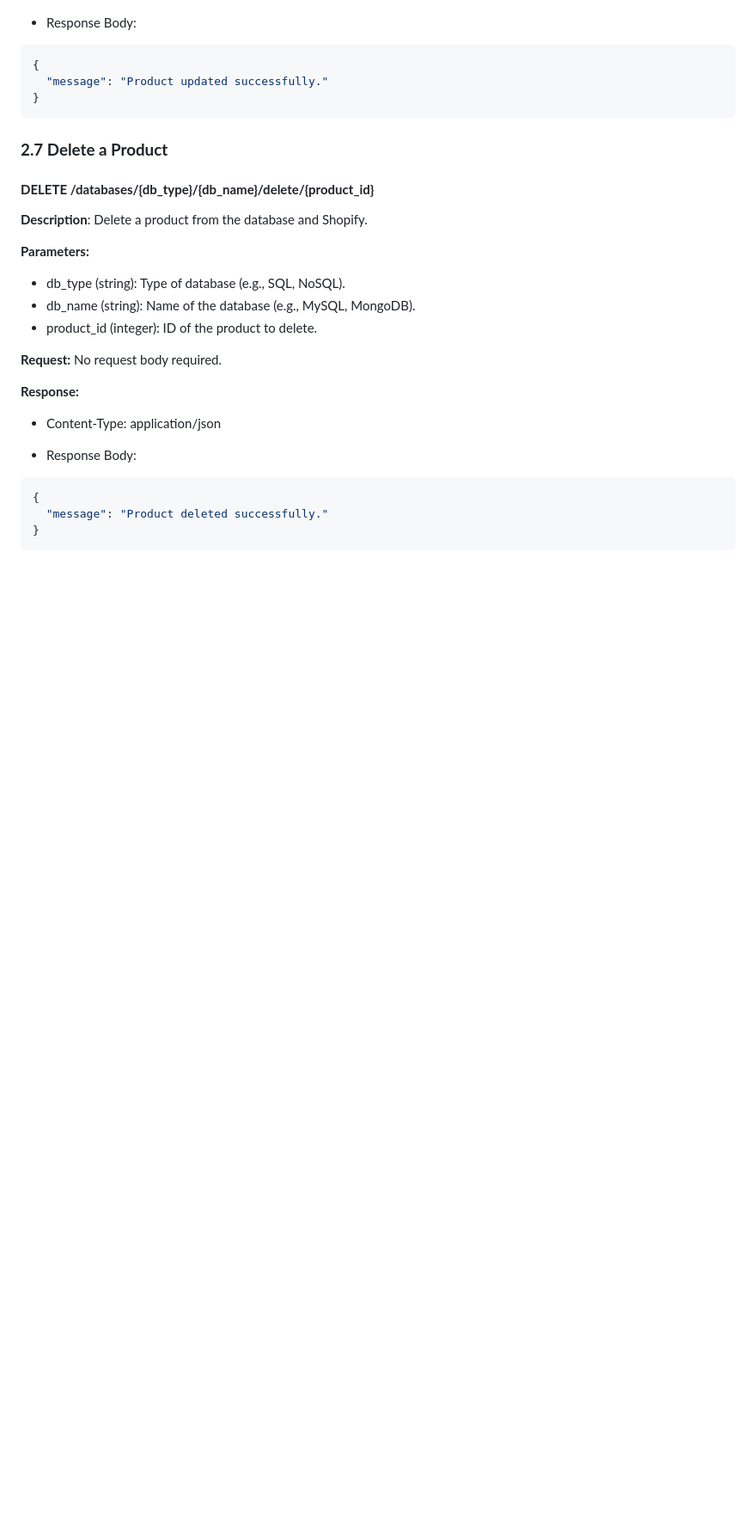
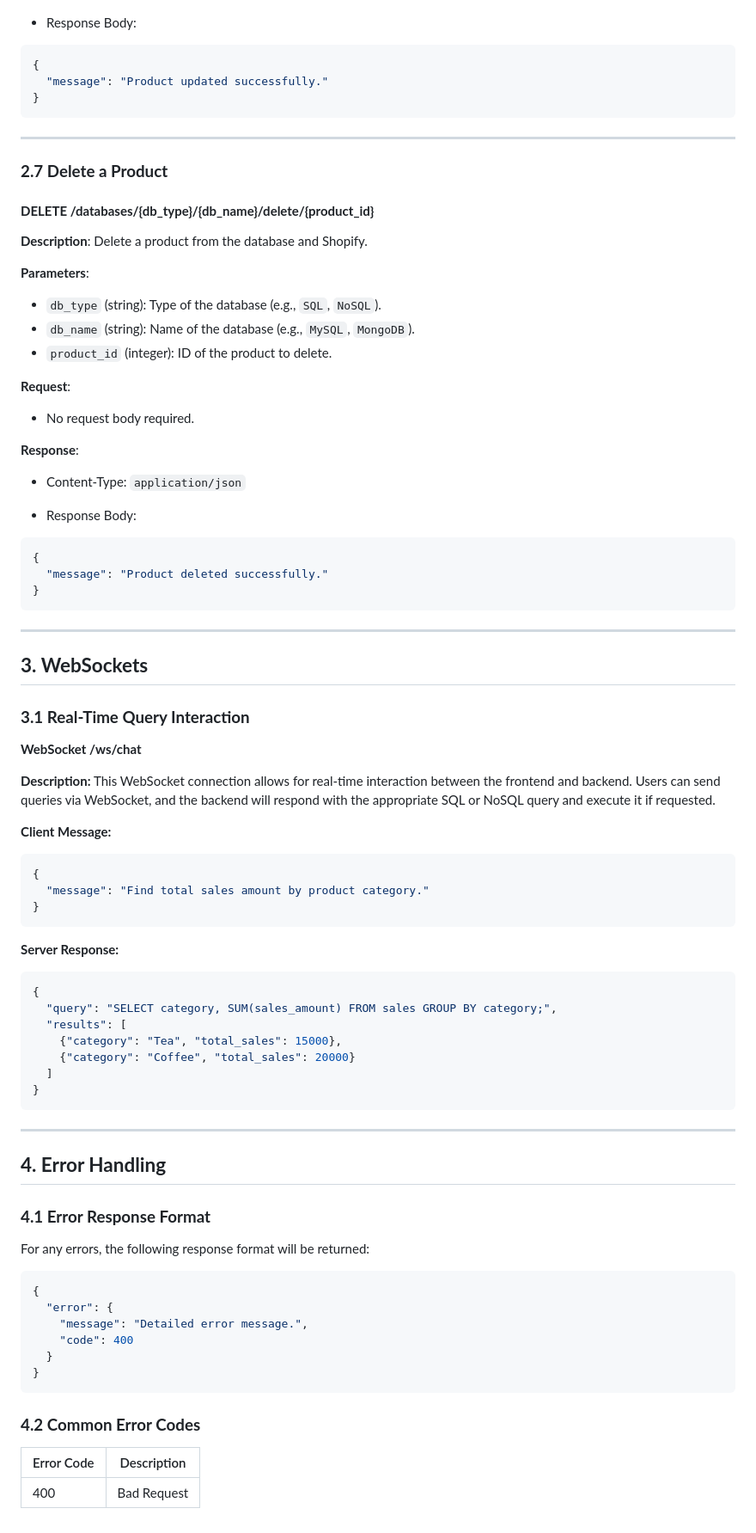
Before and after one commit to cinnabonacai/ChatDB, a Markdown page: Frontend-Backend API Documentation.md, the part around one of its changes. Shown at 86% size. GitHub-like rendering; blank space fills up the shorter version.

Commit message:
Update Frontend-Backend API Documentation.md
Checked and changed some details

````diff
--- a/Frontend-Backend API Documentation.md
+++ b/Frontend-Backend API Documentation.md
@@ -208,22 +219,24 @@ No request body required.
 }
 ```
 
+---
+
 ### **2.7 Delete a Product**
 
 #### **DELETE /databases/{db_type}/{db_name}/delete/{product_id}**
 
 **Description**: Delete a product from the database and Shopify.
 
-**Parameters:**
-- db_type (string): Type of database (e.g., SQL, NoSQL).
-- db_name (string): Name of the database (e.g., MySQL, MongoDB).
-- product_id (integer): ID of the product to delete.
+**Parameters**:
+- `db_type` (string): Type of the database (e.g., `SQL`, `NoSQL`).
+- `db_name` (string): Name of the database (e.g., `MySQL`, `MongoDB`).
+- `product_id` (integer): ID of the product to delete.
 
-**Request:**
-No request body required.
+**Request**:
+- No request body required.
 
-**Response:**
-- Content-Type: application/json
+**Response**:
+- Content-Type: `application/json`
 
 - Response Body:
 ```json
@@ -231,3 +244,55 @@ No request body required.
   "message": "Product deleted successfully."
 }
 ```
+
+---
+
+
+## **3. WebSockets**
+
+### **3.1 Real-Time Query Interaction**
+
+**WebSocket /ws/chat**
+
+**Description:** This WebSocket connection allows for real-time interaction between the frontend and backend. Users can send queries via WebSocket, and the backend will respond with the appropriate SQL or NoSQL query and execute it if requested.
+
+**Client Message:**
+```json
+{
+  "message": "Find total sales amount by product category."
+}
+```
+
+**Server Response:**
+```json
+{
+  "query": "SELECT category, SUM(sales_amount) FROM sales GROUP BY category;",
+  "results": [
+    {"category": "Tea", "total_sales": 15000},
+    {"category": "Coffee", "total_sales": 20000}
+  ]
+}
+```
+
+---
+
+
+## **4. Error Handling**
+
+### **4.1 Error Response Format**
+
+For any errors, the following response format will be returned:
+```json
+{
+  "error": {
+    "message": "Detailed error message.",
+    "code": 400
+  }
+}
+```
+
+### **4.2 Common Error Codes**
+
+| Error Code | Description |
+| --- | --- |
+| 400 | Bad Request
````
Also changed, not shown: other parts of Frontend-Backend API Documentation.md (+49 -38 lines).
